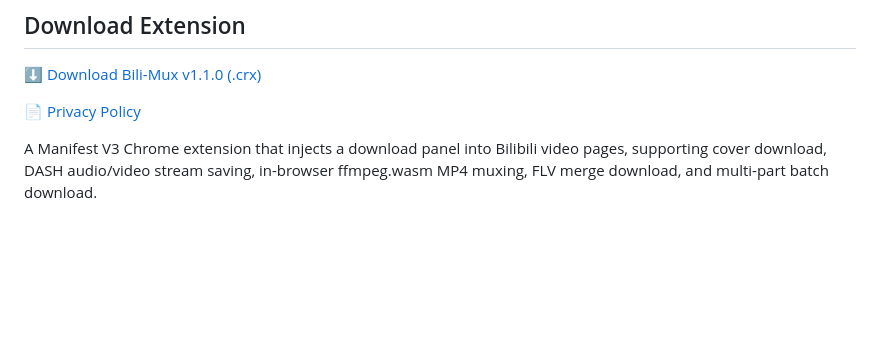
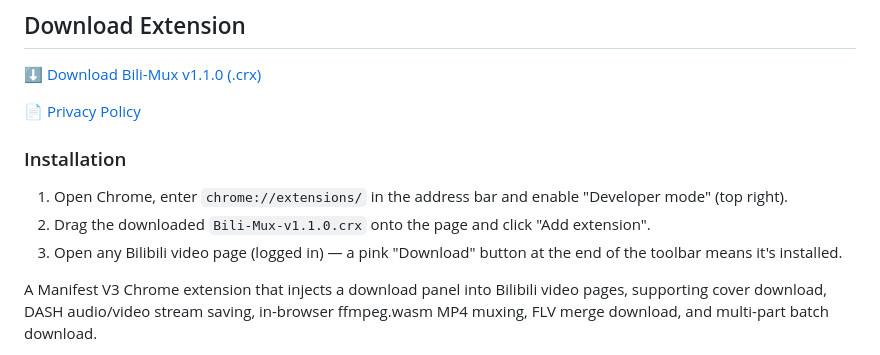
Before and after one commit to c-yyy/bili-mux, a Markdown page: README.en.md, the part around the change. Drawn GitHub-style; blank space fills up the shorter version.

Commit message:
docs: add 3-step crx installation guide to README

```diff
--- a/README.en.md
+++ b/README.en.md
@@ -9,6 +9,12 @@
 [⬇️ Download Bili-Mux v1.1.0 (.crx)](https://github.com/c-yyy/bili-mux/raw/main/Bili-Mux-v1.1.0.crx)
 
 📄 [Privacy Policy](https://c-yyy.github.io/bili-mux/privacy.html)
+
+### Installation
+
+1. Open Chrome, enter `chrome://extensions/` in the address bar and enable "Developer mode" (top right).
+2. Drag the downloaded `Bili-Mux-v1.1.0.crx` onto the page and click "Add extension".
+3. Open any Bilibili video page (logged in) — a pink "Download" button at the end of the toolbar means it's installed.
 
 A Manifest V3 Chrome extension that injects a download panel into Bilibili video pages, supporting cover download, DASH audio/video stream saving, in-browser ffmpeg.wasm MP4 muxing, FLV merge download, and multi-part batch download.
 
```
Also changed, not shown: README.md (+6 -0 lines).
